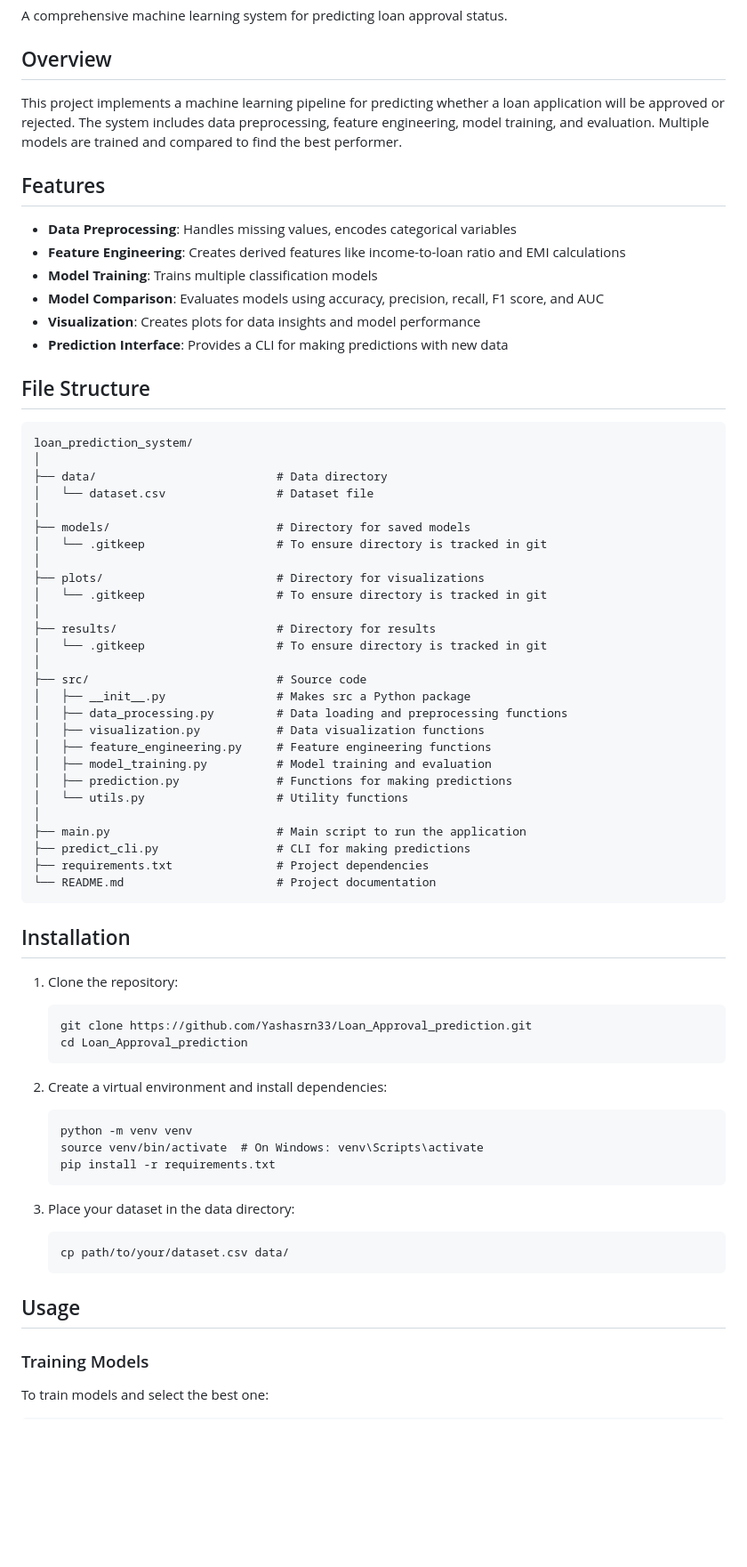
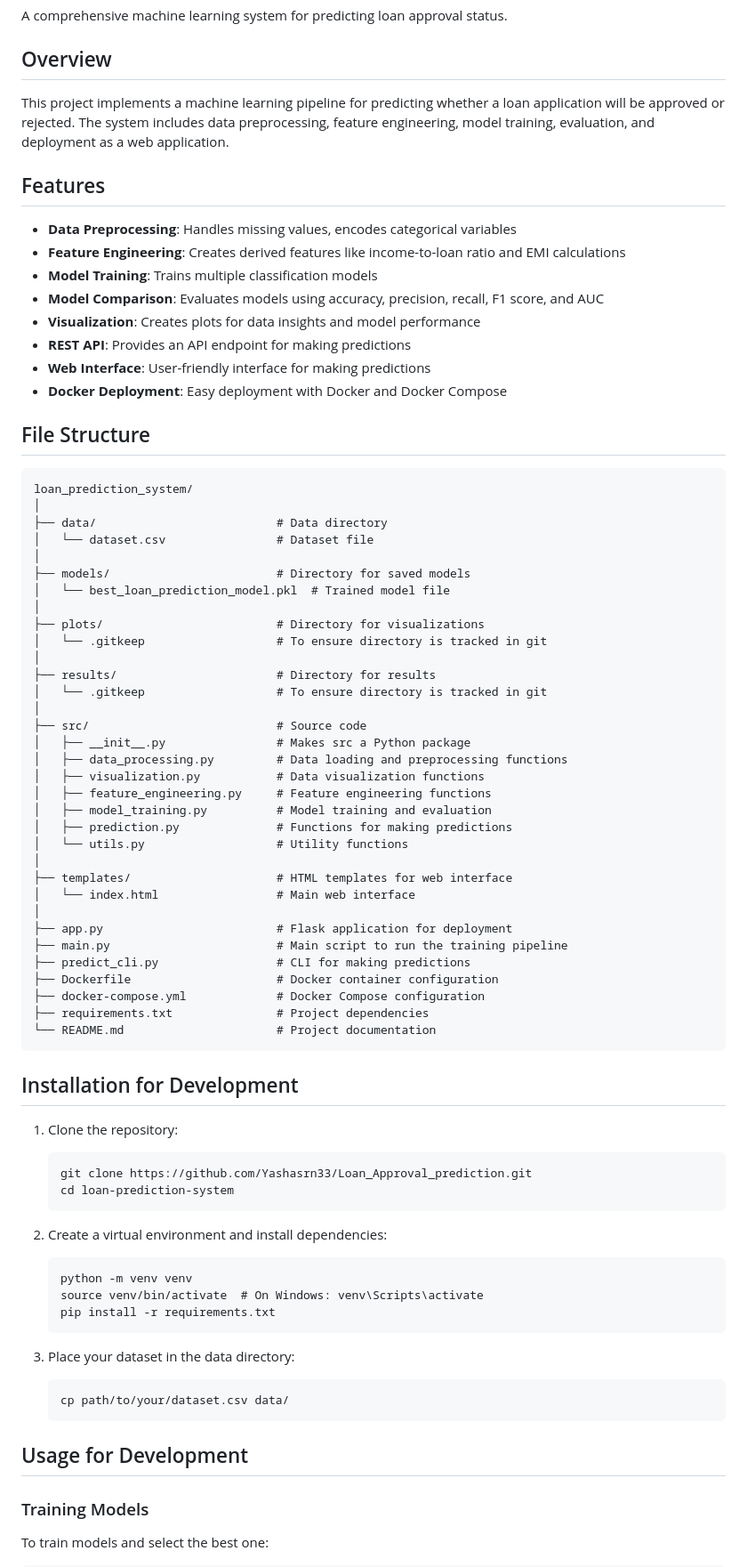
Before and after one commit to Yashasrn33/Loan_Approval_prediction, a Markdown page: README.md, the part around one of its changes. Shown at 89% size. Drawn GitHub-style; blank space fills up the shorter version.

````diff
--- a/README.md
+++ b/README.md
@@ -4,7 +4,7 @@ A comprehensive machine learning system for predicting loan approval status.
 
 ## Overview
 
-This project implements a machine learning pipeline for predicting whether a loan application will be approved or rejected. The system includes data preprocessing, feature engineering, model training, and evaluation. Multiple models are trained and compared to find the best performer.
+This project implements a machine learning pipeline for predicting whether a loan application will be approved or rejected. The system includes data preprocessing, feature engineering, model training, evaluation, and deployment as a web application.
 
 ## Features
 
@@ -13,7 +13,9 @@ This project implements a machine learning pipeline for predicting whether a loa
 - **Model Training**: Trains multiple classification models
 - **Model Comparison**: Evaluates models using accuracy, precision, recall, F1 score, and AUC
 - **Visualization**: Creates plots for data insights and model performance
-- **Prediction Interface**: Provides a CLI for making predictions with new data
+- **REST API**: Provides an API endpoint for making predictions
+- **Web Interface**: User-friendly interface for making predictions
+- **Docker Deployment**: Easy deployment with Docker and Docker Compose
 
 ## File Structure
 
@@ -24,7 +26,7 @@ loan_prediction_system/
 │   └── dataset.csv                # Dataset file
 │
 ├── models/                        # Directory for saved models
-│   └── .gitkeep                   # To ensure directory is tracked in git
+│   └── best_loan_prediction_model.pkl  # Trained model file
 │
 ├── plots/                         # Directory for visualizations
 │   └── .gitkeep                   # To ensure directory is tracked in git
@@ -41,19 +43,25 @@ loan_prediction_system/
 │   ├── prediction.py              # Functions for making predictions
 │   └── utils.py                   # Utility functions
 │
-├── main.py                        # Main script to run the application
+├── templates/                     # HTML templates for web interface
+│   └── index.html                 # Main web interface
+│
+├── app.py                         # Flask application for deployment
+├── main.py                        # Main script to run the training pipeline
 ├── predict_cli.py                 # CLI for making predictions
+├── Dockerfile                     # Docker container configuration
+├── docker-compose.yml             # Docker Compose configuration
 ├── requirements.txt               # Project dependencies
 └── README.md                      # Project documentation
 ```
 
-## Installation
+## Installation for Development
 
 1. Clone the repository:
 
    ```
    git clone https://github.com/Yashasrn33/Loan_Approval_prediction.git
-   cd Loan_Approval_prediction
+   cd loan-prediction-system
    ```
 
 2. Create a virtual environment and install dependencies:
@@ -69,7 +77,7 @@ loan_prediction_system/
    cp path/to/your/dataset.csv data/
    ```
 
-## Usage
+## Usage for Development
 
 ### Training Models
 
````
Also changed, not shown: other parts of README.md (+141 -3 lines).
